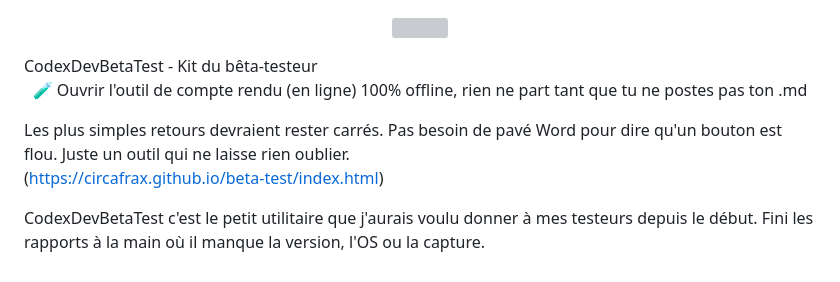
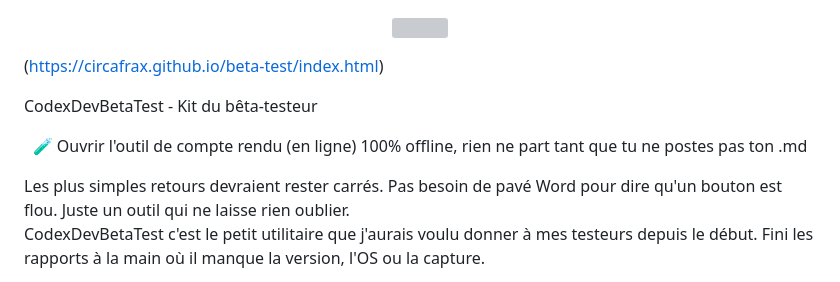
Before and after one commit to CircaFrax/beta-test, a Markdown page: Readme.md, the part around the change. Drawn GitHub-style; grey boxes are pictures that could not be loaded.

```diff
--- a/Readme.md
+++ b/Readme.md
@@ -1,5 +1,8 @@
 
 <p align="center"> <img src="https://circafrax.github.io/assets/banniere.png" width="500"> </p>
+
+(https://circafrax.github.io/beta-test/index.html)
+
 CodexDevBetaTest - Kit du bêta-testeur
 <p align="center">
 🧪 Ouvrir l'outil de compte rendu (en ligne)
@@ -8,8 +11,6 @@ CodexDevBetaTest - Kit du bêta-testeur
 </p>
 Les plus simples retours devraient rester carrés.
 Pas besoin de pavé Word pour dire qu'un bouton est flou. Juste un outil qui ne laisse rien oublier.
-
-(https://circafrax.github.io/beta-test/index.html)
 
 CodexDevBetaTest c'est le petit utilitaire que j'aurais voulu donner à mes testeurs depuis le début. Fini les rapports à la main où il manque la version, l'OS ou la capture.
 
```
